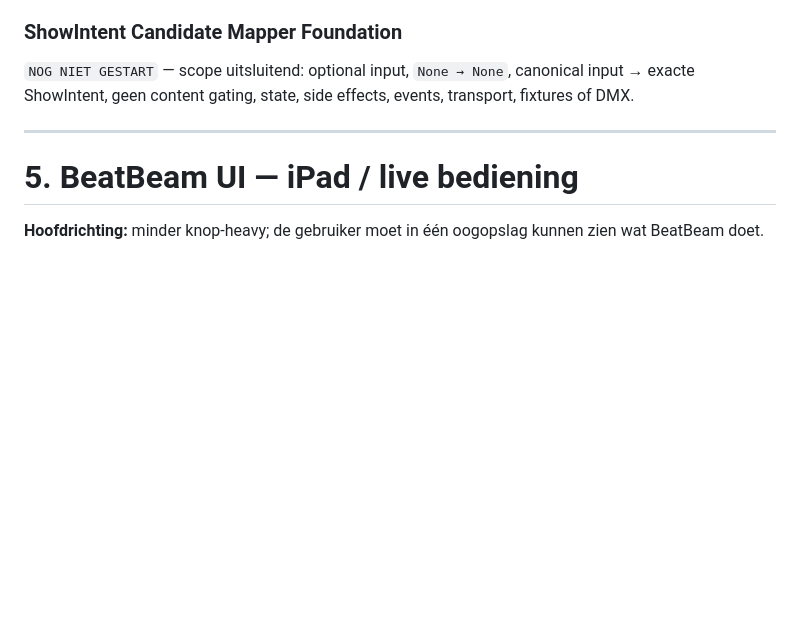
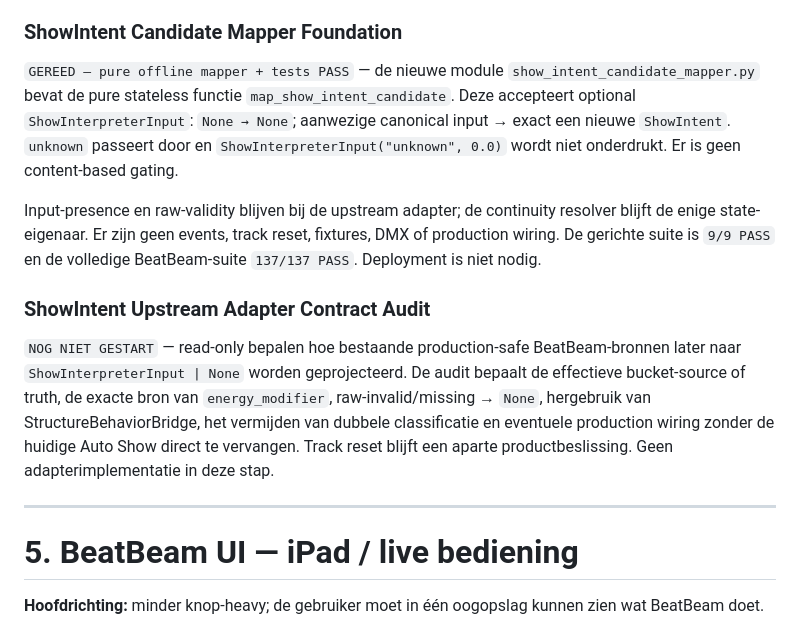
Before and after one commit to thomasbriet/BeatBeamDMX, a Markdown page: MASTER_ROADMAP.md, the part around the change. Drawn GitHub-style; blank space fills up the shorter version.

Commit message:
Record ShowIntent candidate mapper completion

```diff
--- a/MASTER_ROADMAP.md
+++ b/MASTER_ROADMAP.md
@@ -1220,9 +1220,27 @@ runtime deployment.
 
 ### ShowIntent Candidate Mapper Foundation
 
-`NOG NIET GESTART` — scope uitsluitend: optional input, `None → None`,
-canonical input → exacte ShowIntent, geen content gating, state, side effects,
-events, transport, fixtures of DMX.
+`GEREED — pure offline mapper + tests PASS` — de nieuwe module
+`show_intent_candidate_mapper.py` bevat de pure stateless functie
+`map_show_intent_candidate`. Deze accepteert optional `ShowInterpreterInput`:
+`None → None`; aanwezige canonical input → exact een nieuwe `ShowIntent`.
+`unknown` passeert door en `ShowInterpreterInput("unknown", 0.0)` wordt niet
+onderdrukt. Er is geen content-based gating.
+
+Input-presence en raw-validity blijven bij de upstream adapter; de continuity
+resolver blijft de enige state-eigenaar. Er zijn geen events, track reset,
+fixtures, DMX of production wiring. De gerichte suite is `9/9 PASS` en de
+volledige BeatBeam-suite `137/137 PASS`. Deployment is niet nodig.
+
+### ShowIntent Upstream Adapter Contract Audit
+
+`NOG NIET GESTART` — read-only bepalen hoe bestaande production-safe
+BeatBeam-bronnen later naar `ShowInterpreterInput | None` worden geprojecteerd.
+De audit bepaalt de effectieve bucket-source of truth, de exacte bron van
+`energy_modifier`, raw-invalid/missing → `None`, hergebruik van
+StructureBehaviorBridge, het vermijden van dubbele classificatie en eventuele
+production wiring zonder de huidige Auto Show direct te vervangen. Track reset
+blijft een aparte productbeslissing. Geen adapterimplementatie in deze stap.
 
 ---
 
```
